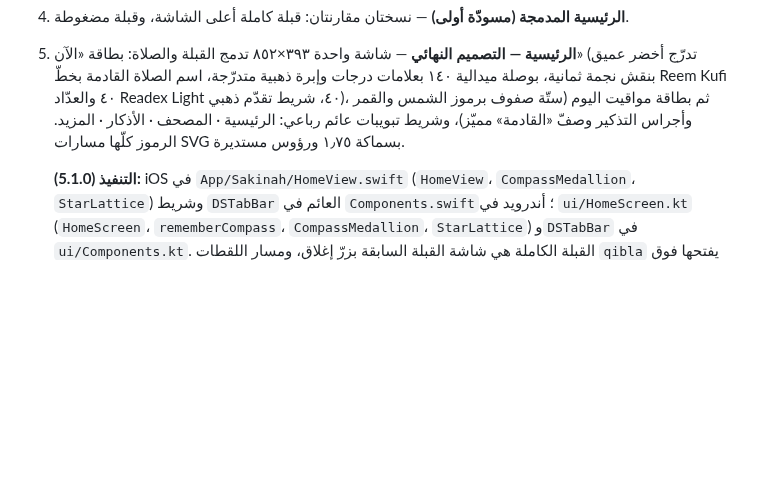
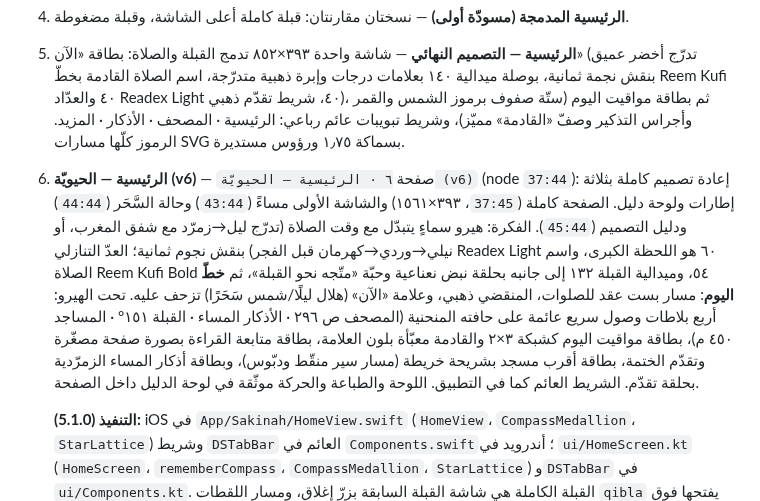
Before and after one commit to osamafa86-dotcom/mediapro, a Markdown page: docs/DESIGN.md, the part around the change. Drawn GitHub-style; blank space fills up the shorter version.

Commit message:
docs: Figma page 6 — home redesign v6 (sky hero, day timeline, floating tiles, dawn state, design guide)
Co-Authored-By: Claude Fable 5.1 <noreply@anthropic.com>
Claude-Session: https://claude.ai/code/session_01MtsXNuDQd6sBfZeAo8CMsC

```diff
--- a/docs/DESIGN.md
+++ b/docs/DESIGN.md
@@ -20,6 +20,17 @@
    القادمة بخطّ Reem Kufi ٤٠ والعدّاد Readex Light ٤٠، شريط تقدّم ذهبي)، ثم بطاقة مواقيت اليوم
    (ستّة صفوف برموز الشمس والقمر وأجراس التذكير وصفّ «القادمة» مميّز)، وشريط تبويبات عائم رباعي:
    الرئيسية · المصحف · الأذكار · المزيد. الرموز كلّها مسارات SVG بسماكة ١٫٧٥ ورؤوس مستديرة.
+6. **الرئيسية — الحيويّة (v6)** — صفحة `٦ · الرئيسية — الحيويّة (v6)` (node `37:44`): إعادة تصميم كاملة
+   بثلاثة إطارات ولوحة دليل. الصفحة كاملة (`37:45`، ٣٩٣×١٥٦١) والشاشة الأولى مساءً (`43:44`)
+   وحالة السَّحَر (`44:44`) ودليل التصميم (`45:44`). الفكرة: هيرو سماءٍ يتبدّل مع وقت الصلاة
+   (تدرّج ليل→زمرّد مع شفق المغرب، أو نيلي→وردي→كهرمان قبل الفجر) بنقش نجوم ثمانية؛ العدّ التنازلي
+   Readex Light ٦٠ هو اللحظة الكبرى، واسم الصلاة Reem Kufi Bold ٥٤، وميدالية القبلة ١٣٢ إلى جانبه
+   بحلقة نبض نعناعية وحبّة «متّجه نحو القبلة»، ثم **خطّ اليوم**: مسار بست عقد للصلوات، المنقضي ذهبي،
+   وعلامة «الآن» (هلال ليلًا/شمس سَحَرًا) تزحف عليه. تحت الهيرو: أربع بلاطات وصول سريع عائمة على
+   حافته المنحنية (المصحف ص ٢٩٦ · الأذكار المساء · القبلة ١٥١° · المساجد ٤٥٠ م)، بطاقة مواقيت اليوم
+   كشبكة ٣×٢ والقادمة معبّأة بلون العلامة، بطاقة متابعة القراءة بصورة صفحة مصغّرة وتقدّم الختمة،
+   بطاقة أقرب مسجد بشريحة خريطة (مسار سير منقّط ودبّوس)، وبطاقة أذكار المساء الزمرّدية بحلقة تقدّم.
+   الشريط العائم كما في التطبيق. اللوحة والطباعة والحركة موثّقة في لوحة الدليل داخل الصفحة.
 
    **التنفيذ (5.1.0):** iOS في `App/Sakinah/HomeView.swift` (`HomeView`، `CompassMedallion`،
    `StarLattice`) وشريط `DSTabBar` العائم في `Components.swift`؛ أندرويد في
```
